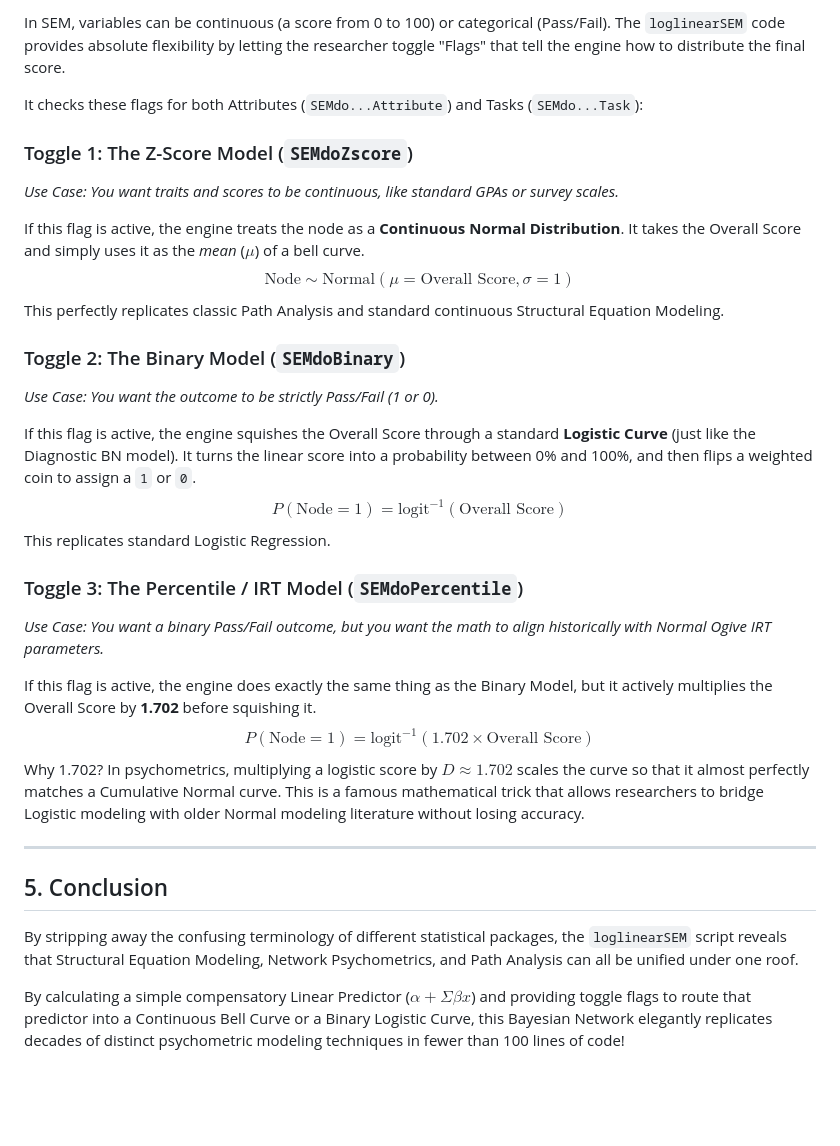
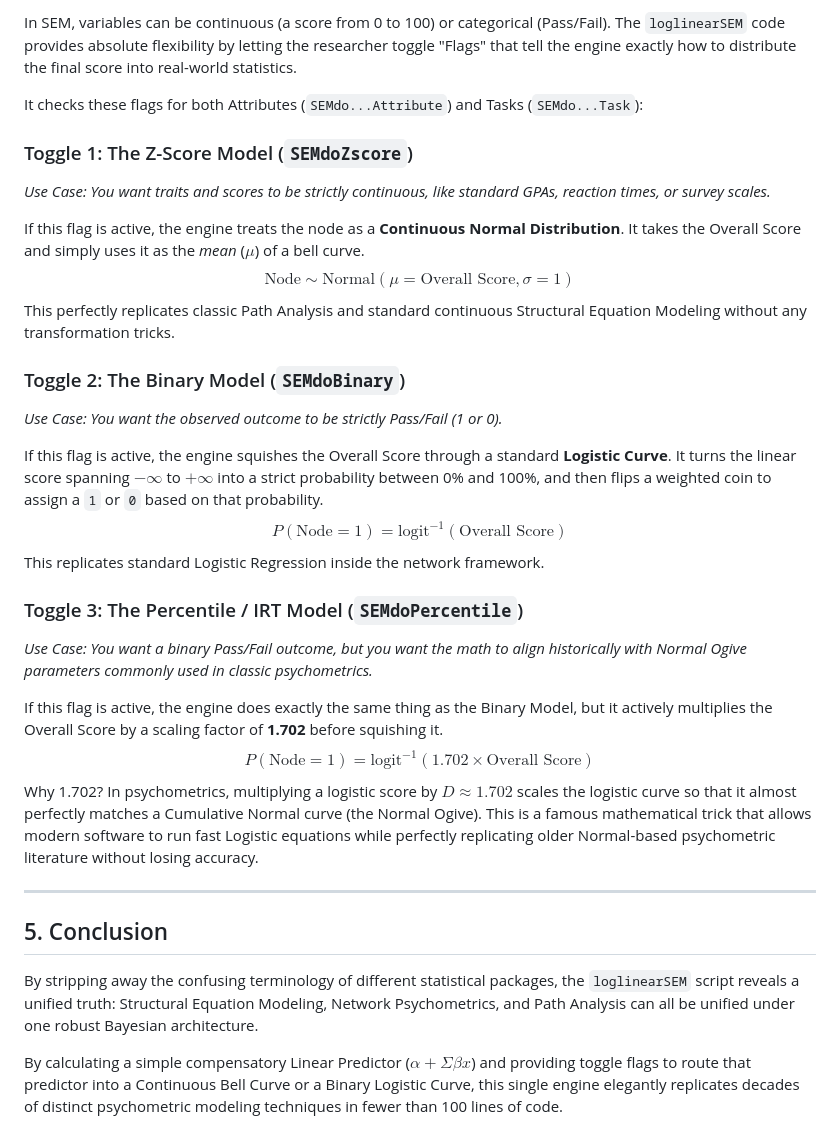
Before and after one commit to coinslab/pgdcm, a Markdown page: sem_logic.md, the part around one of its changes. Drawn GitHub-style; blank space fills up the shorter version.

```diff
--- a/sem_logic.md
+++ b/sem_logic.md
@@ -69,36 +71,36 @@ So far, we have an "Overall Score" (Linear Predictor). But what do we do with it
 
-In SEM, variables can be continuous (a score from 0 to 100) or categorical (Pass/Fail). The `loglinearSEM` code provides absolute flexibility by letting the researcher toggle "Flags" that tell the engine how to distribute the final score.
+In SEM, variables can be continuous (a score from 0 to 100) or categorical (Pass/Fail). The `loglinearSEM` code provides absolute flexibility by letting the researcher toggle "Flags" that tell the engine exactly how to distribute the final score into real-world statistics.
 
 It checks these flags for both Attributes (`SEMdo...Attribute`) and Tasks (`SEMdo...Task`):
 
 ### Toggle 1: The Z-Score Model (`SEMdoZscore`)
 
-*Use Case: You want traits and scores to be continuous, like standard GPAs or survey scales.*
+*Use Case: You want traits and scores to be strictly continuous, like standard GPAs, reaction times, or survey scales.*
 
 If this flag is active, the engine treats the node as a **Continuous Normal Distribution**. It takes the Overall Score and simply uses it as the *mean* ($\mu$) of a bell curve.
 $$ \text{Node} \sim \text{Normal}(\mu = \text{Overall Score}, \sigma = 1) $$
-This perfectly replicates classic Path Analysis and standard continuous Structural Equation Modeling.
+This perfectly replicates classic Path Analysis and standard continuous Structural Equation Modeling without any transformation tricks.
 
 ### Toggle 2: The Binary Model (`SEMdoBinary`)
 
-*Use Case: You want the outcome to be strictly Pass/Fail (1 or 0).*
+*Use Case: You want the observed outcome to be strictly Pass/Fail (1 or 0).*
 
-If this flag is active, the engine squishes the Overall Score through a standard **Logistic Curve** (just like the Diagnostic BN model). It turns the linear score into a probability between 0% and 100%, and then flips a weighted coin to assign a `1` or `0`.
+If this flag is active, the engine squishes the Overall Score through a standard **Logistic Curve**. It turns the linear score spanning $-\infty$ to $+\infty$ into a strict probability between 0% and 100%, and then flips a weighted coin to assign a `1` or `0` based on that probability.
 $$ P(\text{Node} = 1) = \text{logit}^{-1}(\text{Overall Score}) $$
-This replicates standard Logistic Regression.
+This replicates standard Logistic Regression inside the network framework.
 
 ### Toggle 3: The Percentile / IRT Model (`SEMdoPercentile`)
 
-*Use Case: You want a binary Pass/Fail outcome, but you want the math to align historically with Normal Ogive IRT parameters.*
+*Use Case: You want a binary Pass/Fail outcome, but you want the math to align historically with Normal Ogive parameters commonly used in classic psychometrics.*
 
-If this flag is active, the engine does exactly the same thing as the Binary Model, but it actively multiplies the Overall Score by **1.702** before squishing it.
+If this flag is active, the engine does exactly the same thing as the Binary Model, but it actively multiplies the Overall Score by a scaling factor of **1.702** before squishing it.
 $$ P(\text{Node} = 1) = \text{logit}^{-1}(1.702 \times \text{Overall Score}) $$
-Why 1.702? In psychometrics, multiplying a logistic score by $D \approx 1.702$ scales the curve so that it almost perfectly matches a Cumulative Normal curve. This is a famous mathematical trick that allows researchers to bridge Logistic modeling with older Normal modeling literature without losing accuracy.
+Why 1.702? In psychometrics, multiplying a logistic score by $D \approx 1.702$ scales the logistic curve so that it almost perfectly matches a Cumulative Normal curve (the Normal Ogive). This is a famous mathematical trick that allows modern software to run fast Logistic equations while perfectly replicating older Normal-based psychometric literature without losing accuracy.
 
 ---
 
 ## 5. Conclusion
 
-By stripping away the confusing terminology of different statistical packages, the `loglinearSEM` script reveals that Structural Equation Modeling, Network Psychometrics, and Path Analysis can all be unified under one roof.
+By stripping away the confusing terminology of different statistical packages, the `loglinearSEM` script reveals a unified truth: Structural Equation Modeling, Network Psychometrics, and Path Analysis can all be unified under one robust Bayesian architecture.
 
-By calculating a simple compensatory Linear Predictor ($\alpha + \Sigma\beta x$) and providing toggle flags to route that predictor into a Continuous Bell Curve or a Binary Logistic Curve, this Bayesian Network elegantly replicates decades of distinct psychometric modeling techniques in fewer than 100 lines of code!
+By calculating a simple compensatory Linear Predictor ($\alpha + \Sigma\beta x$) and providing toggle flags to route that predictor into a Continuous Bell Curve or a Binary Logistic Curve, this single engine elegantly replicates decades of distinct psychometric modeling techniques in fewer than 100 lines of code.
```
Also changed, not shown: other parts of sem_logic.md (+18 -16 lines).
